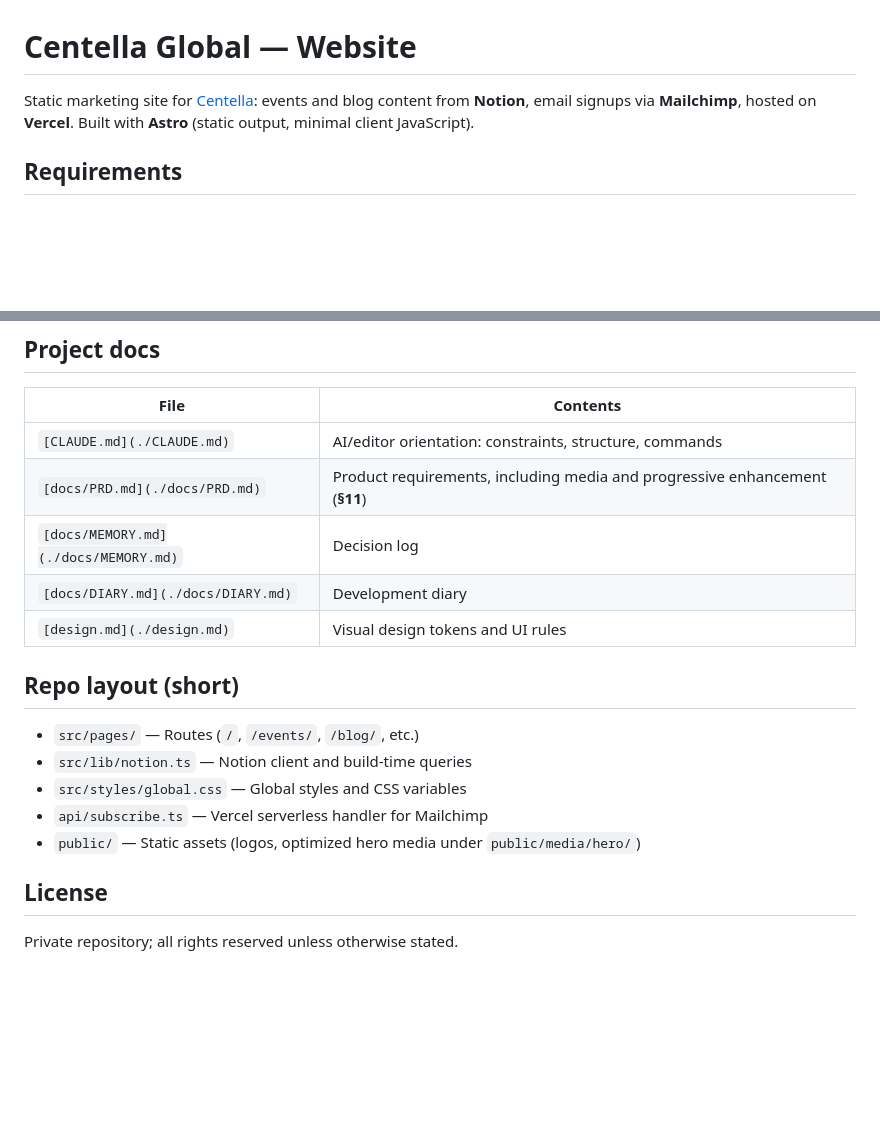
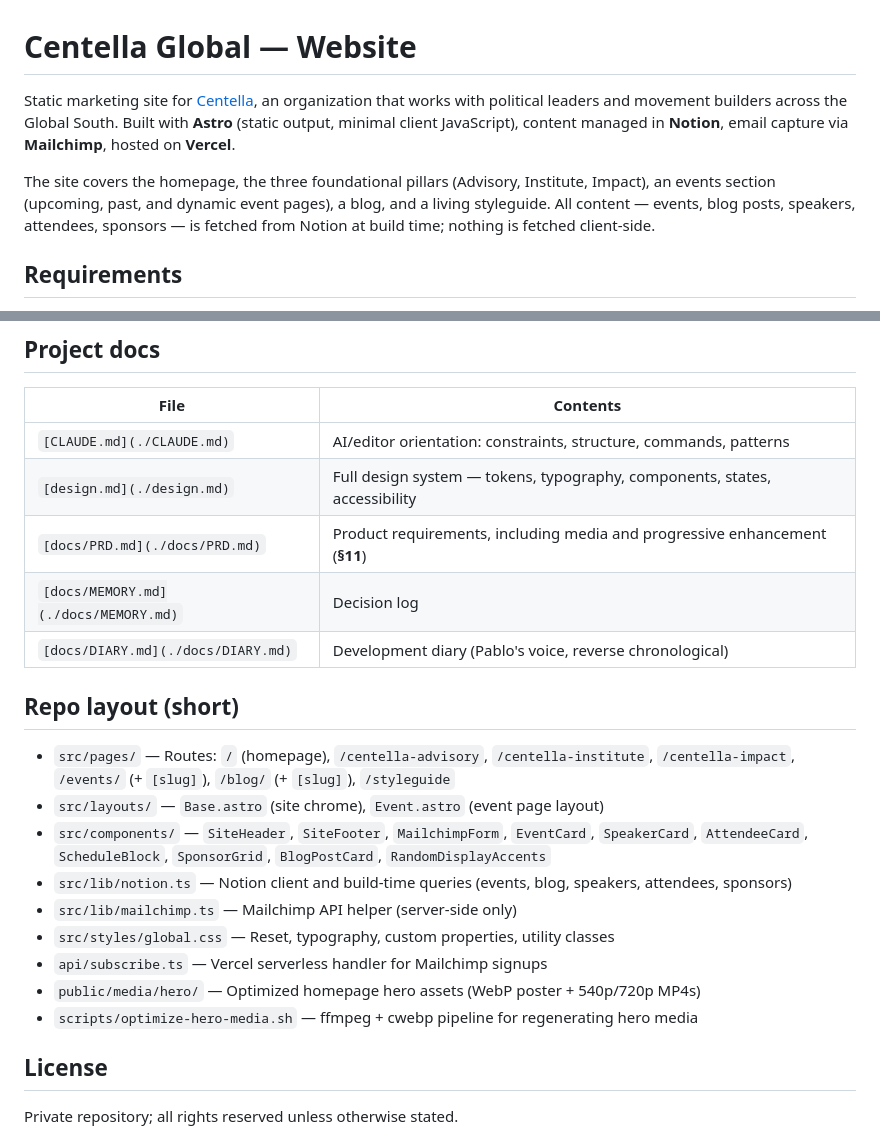
Before and after one commit to pablodefendini/centella-global, a Markdown page: README.md, 2 parts joined by grey strips. Drawn GitHub-style; blank space fills up the shorter version.

Commit message:
README refresh and docs-drift pass
- README: describe actual site scope (pillars, events, blog, styleguide),
  fill in the repo layout with missing routes, layouts, components, and
  helper scripts, and correct the design.md summary.
- CLAUDE.md: add styleguide.astro to the pages tree and a note that
  presentations/ is an untracked local scratch folder, not part of the build.
- docs/DIARY.md: Entry 8, framing this as a docs-drift pass after the
  site grew past the original events + blog scope.

```diff
--- a/README.md
+++ b/README.md
@@ -1,6 +1,8 @@
 # Centella Global — Website
 
-Static marketing site for [Centella](https://centellaglobal.com): events and blog content from **Notion**, email signups via **Mailchimp**, hosted on **Vercel**. Built with **Astro** (static output, minimal client JavaScript).
+Static marketing site for [Centella](https://centellaglobal.com), an organization that works with political leaders and movement builders across the Global South. Built with **Astro** (static output, minimal client JavaScript), content managed in **Notion**, email capture via **Mailchimp**, hosted on **Vercel**.
+
+The site covers the homepage, the three foundational pillars (Advisory, Institute, Impact), an events section (upcoming, past, and dynamic event pages), a blog, and a living styleguide. All content — events, blog posts, speakers, attendees, sponsors — is fetched from Notion at build time; nothing is fetched client-side.
 
 ## Requirements
 
@@ -60,20 +62,24 @@ Never commit `.env`. It is listed in `.gitignore`.
 
 | File                                 | Contents                                                                    |
 | ------------------------------------ | --------------------------------------------------------------------------- |
-| `[CLAUDE.md](./CLAUDE.md)`           | AI/editor orientation: constraints, structure, commands                     |
+| `[CLAUDE.md](./CLAUDE.md)`           | AI/editor orientation: constraints, structure, commands, patterns           |
+| `[design.md](./design.md)`           | Full design system — tokens, typography, components, states, accessibility  |
 | `[docs/PRD.md](./docs/PRD.md)`       | Product requirements, including media and progressive enhancement (**§11**) |
 | `[docs/MEMORY.md](./docs/MEMORY.md)` | Decision log                                                                |
-| `[docs/DIARY.md](./docs/DIARY.md)`   | Development diary                                                           |
-| `[design.md](./design.md)`           | Visual design tokens and UI rules                                           |
+| `[docs/DIARY.md](./docs/DIARY.md)`   | Development diary (Pablo's voice, reverse chronological)                    |
 
 
 ## Repo layout (short)
 
-- `src/pages/` — Routes (`/`, `/events/`, `/blog/`, etc.)
-- `src/lib/notion.ts` — Notion client and build-time queries
-- `src/styles/global.css` — Global styles and CSS variables
-- `api/subscribe.ts` — Vercel serverless handler for Mailchimp
-- `public/` — Static assets (logos, optimized hero media under `public/media/hero/`)
+- `src/pages/` — Routes: `/` (homepage), `/centella-advisory`, `/centella-institute`, `/centella-impact`, `/events/` (+ `[slug]`), `/blog/` (+ `[slug]`), `/styleguide`
+- `src/layouts/` — `Base.astro` (site chrome), `Event.astro` (event page layout)
+- `src/components/` — `SiteHeader`, `SiteFooter`, `MailchimpForm`, `EventCard`, `SpeakerCard`, `AttendeeCard`, `ScheduleBlock`, `SponsorGrid`, `BlogPostCard`, `RandomDisplayAccents`
+- `src/lib/notion.ts` — Notion client and build-time queries (events, blog, speakers, attendees, sponsors)
+- `src/lib/mailchimp.ts` — Mailchimp API helper (server-side only)
+- `src/styles/global.css` — Reset, typography, custom properties, utility classes
+- `api/subscribe.ts` — Vercel serverless handler for Mailchimp signups
+- `public/media/hero/` — Optimized homepage hero assets (WebP poster + 540p/720p MP4s)
+- `scripts/optimize-hero-media.sh` — ffmpeg + cwebp pipeline for regenerating hero media
 
 ## License
 
```
Also changed, not shown: CLAUDE.md (+2 -0 lines), docs/DIARY.md (+12 -0 lines).
